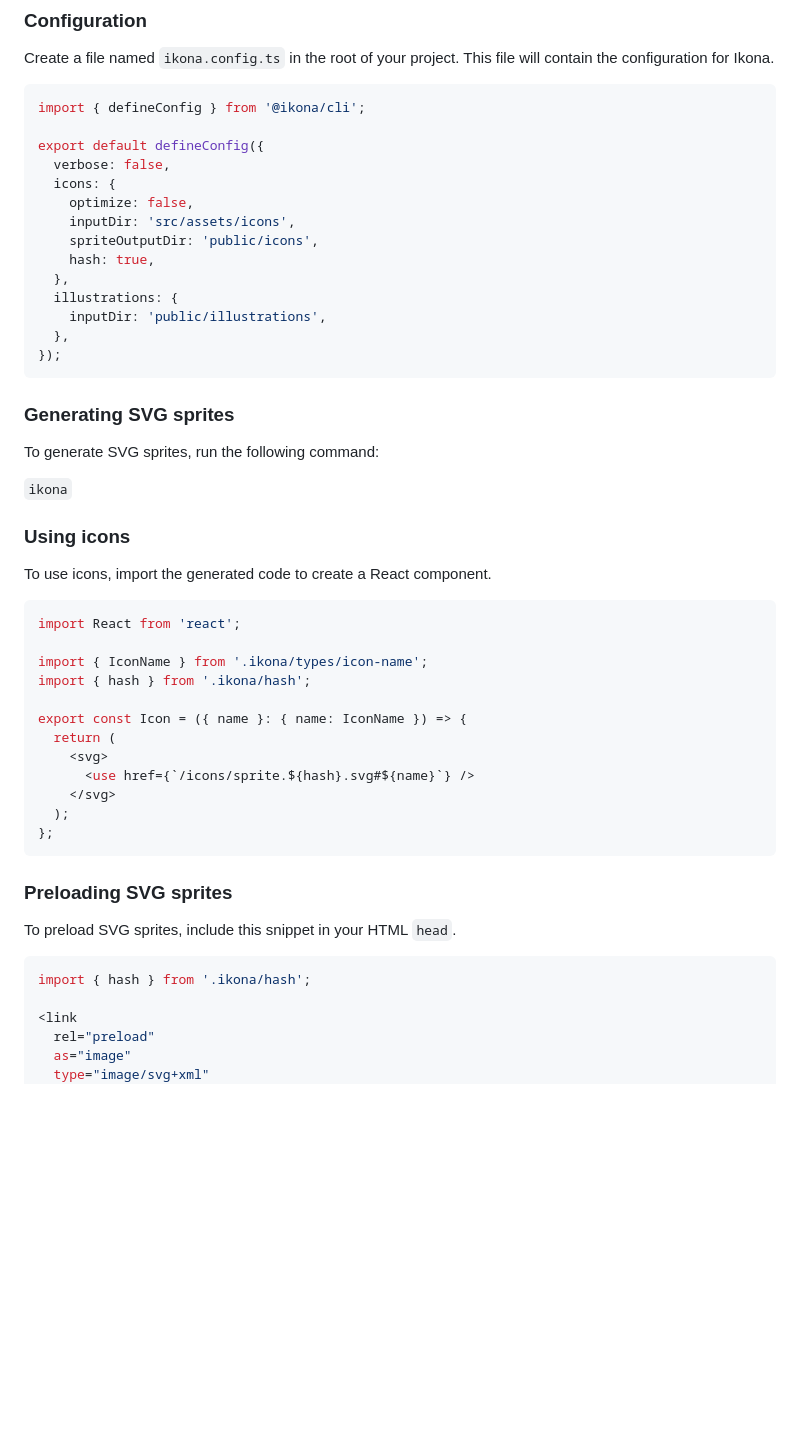
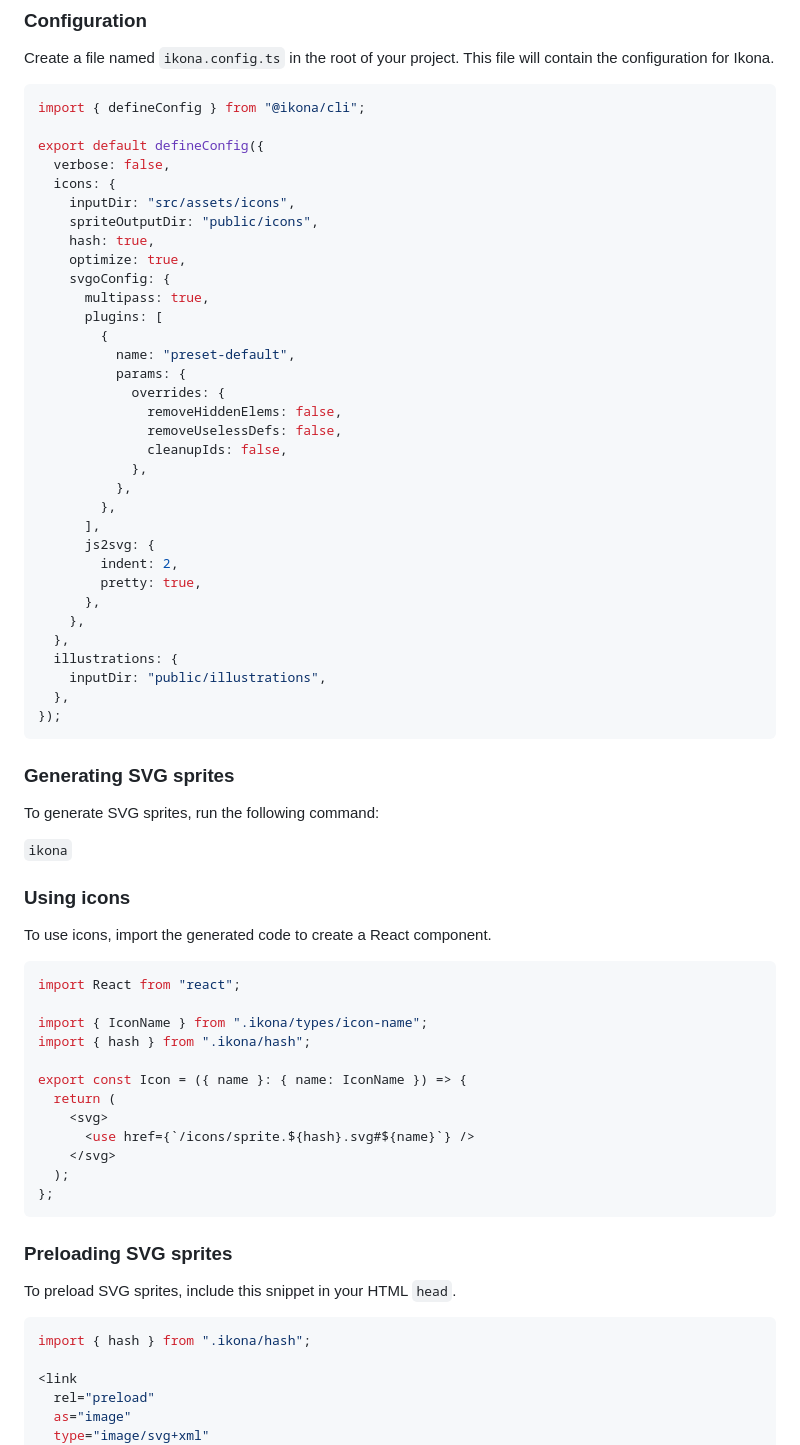
Before and after one commit to isBatak/ikona, a Markdown page: README.md, the part around the change printed below. Rendered like a GitHub page; blank space fills up the shorter version.

Commit message:
chore: update readme

````diff
--- a/README.md
+++ b/README.md
@@ -28,18 +28,37 @@ Ikona distinguishes two types of SVGs: icons and illustrations. Icons are small
 Create a file named `ikona.config.ts` in the root of your project. This file will contain the configuration for Ikona.
 
 ```js
-import { defineConfig } from '@ikona/cli';
+import { defineConfig } from "@ikona/cli";
 
 export default defineConfig({
   verbose: false,
   icons: {
-    optimize: false,
-    inputDir: 'src/assets/icons',
-    spriteOutputDir: 'public/icons',
+    inputDir: "src/assets/icons",
+    spriteOutputDir: "public/icons",
     hash: true,
+    optimize: true,
+    svgoConfig: {
+      multipass: true,
+      plugins: [
+        {
+          name: "preset-default",
+          params: {
+            overrides: {
+              removeHiddenElems: false,
+              removeUselessDefs: false,
+              cleanupIds: false,
+            },
+          },
+        },
+      ],
+      js2svg: {
+        indent: 2,
+        pretty: true,
+      },
+    },
   },
   illustrations: {
-    inputDir: 'public/illustrations',
+    inputDir: "public/illustrations",
   },
 });
 ```
@@ -55,10 +74,10 @@ To generate SVG sprites, run the following command:
 To use icons, import the generated code to create a React component.
 
 ```tsx
-import React from 'react';
+import React from "react";
 
-import { IconName } from '.ikona/types/icon-name';
-import { hash } from '.ikona/hash';
+import { IconName } from ".ikona/types/icon-name";
+import { hash } from ".ikona/hash";
 
 export const Icon = ({ name }: { name: IconName }) => {
   return (
@@ -74,7 +93,7 @@ export const Icon = ({ name }: { name: IconName }) => {
 To preload SVG sprites, include this snippet in your HTML `head`.
 
 ```jsx
-import { hash } from '.ikona/hash';
+import { hash } from ".ikona/hash";
 
 <link
   rel="preload"
````
Also changed, not shown: other parts of README.md (+2 -2 lines).
